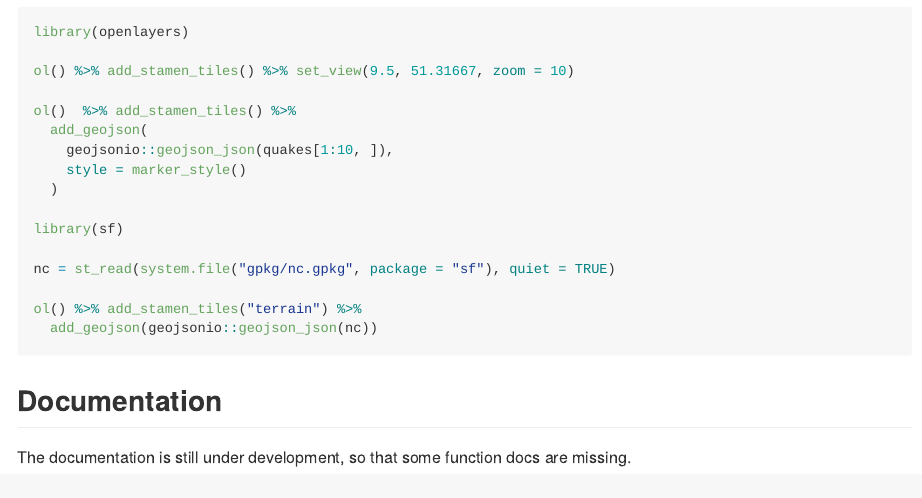
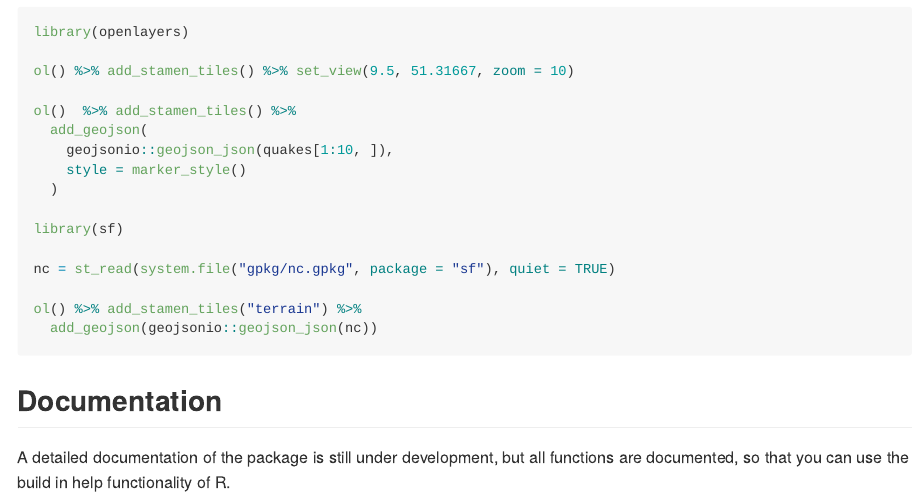
Before and after one commit to crazycapivara/openlayers, an R Markdown document (README.Rmd): the page in a window 1100 px wide, from 570 px down. The pictures show the output file README.md that the author committed with the source, drawn offline in the style of GitHub; badge pictures from the web are left out.

Commit message:
Update README

```diff
--- a/README.Rmd
+++ b/README.Rmd
@@ -55,4 +55,4 @@ ol() %>% add_stamen_tiles("terrain") %>%
 
 ## Documentation
 
-The documentation is still under development, so that some function docs are missing.
+A detailed documentation of the package is still under development, but all functions are documented, so that you can use the build in help functionality of R.
```
Also changed, not shown: README.md.
